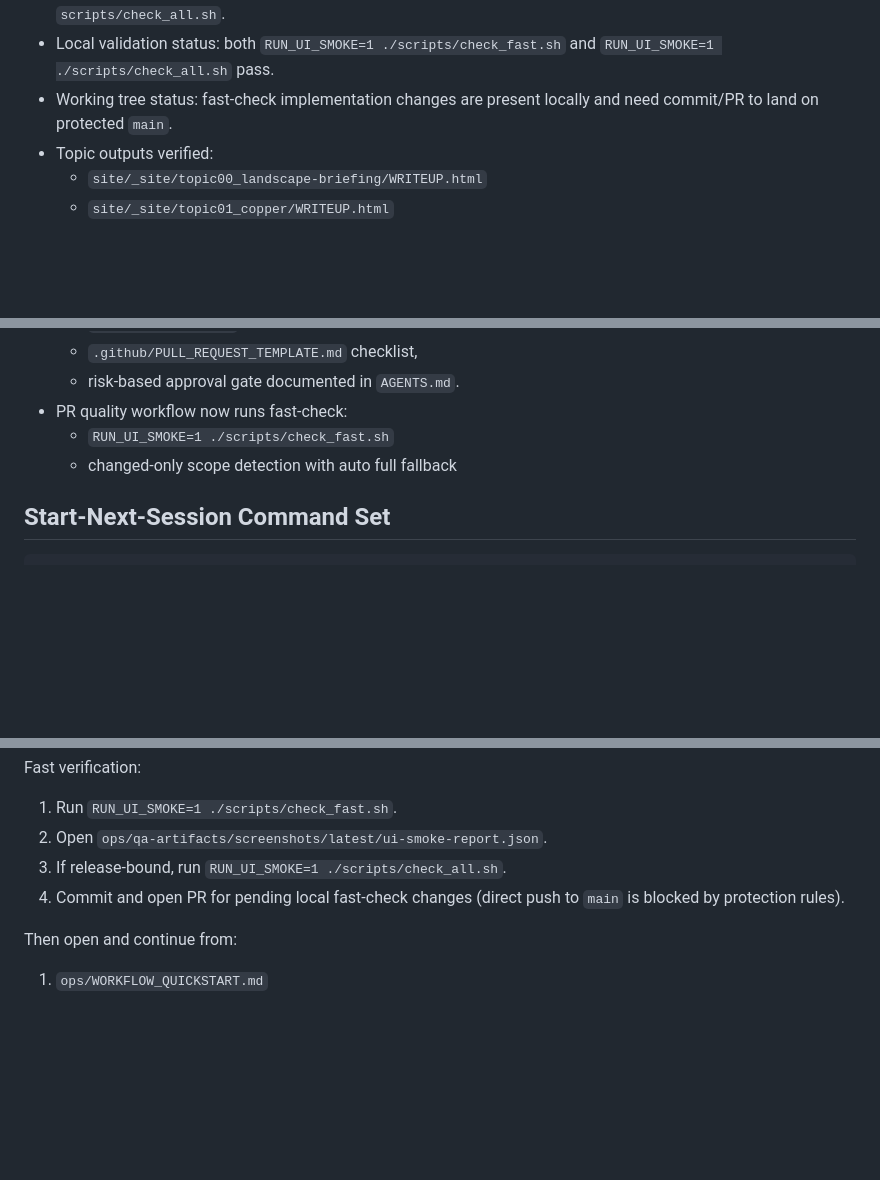
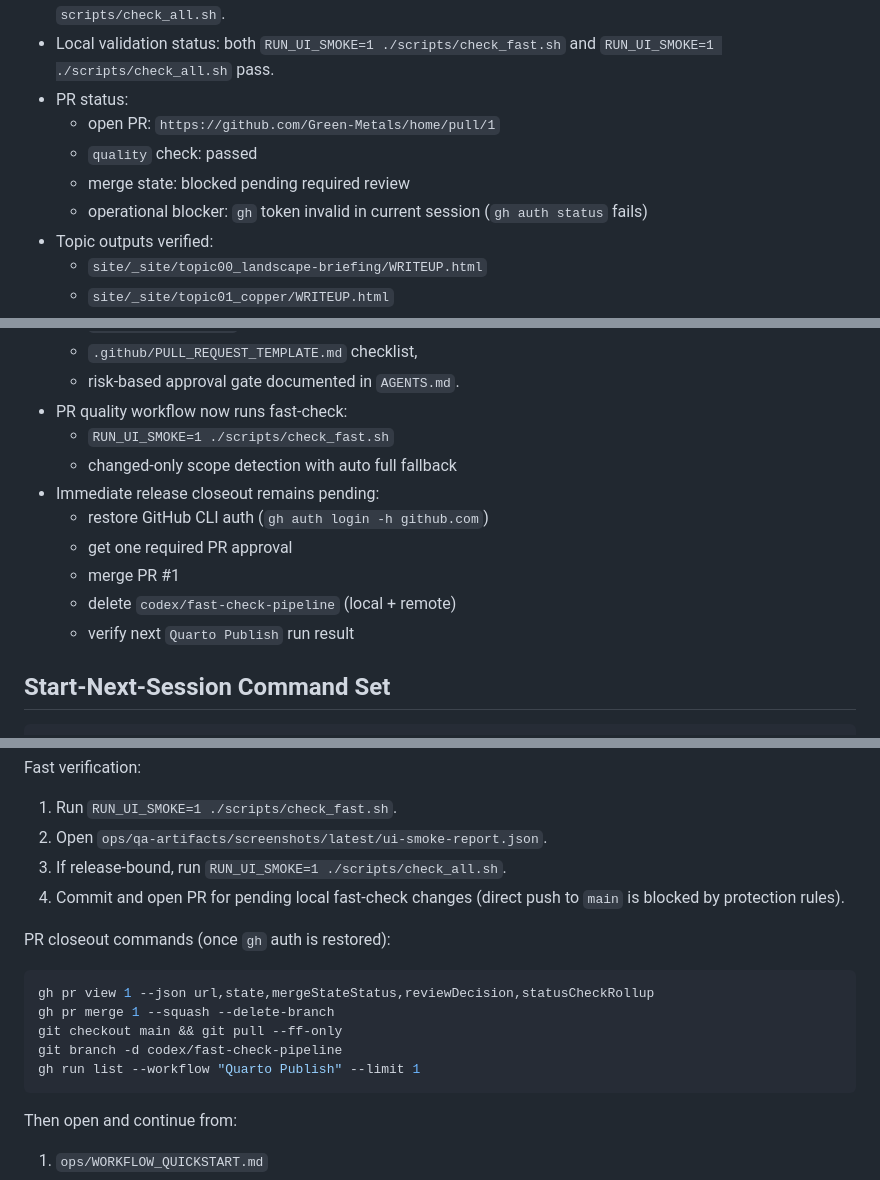
Before and after one commit to Green-Metals/home, a Markdown page: ops/SESSION_HANDOFF.md, 3 parts joined by grey strips. Rendered like a GitHub page; blank space fills up the shorter version.

````diff
--- a/ops/SESSION_HANDOFF.md
+++ b/ops/SESSION_HANDOFF.md
@@ -16,7 +16,11 @@ Updated: 2026-02-14 19:21 AEDT
 - Branch protection status: `main` now requires `quality` status check + 1 approval + CODEOWNER review.
 - Fast-check lane status: `scripts/check_fast.sh` is the PR-speed gate; strict gate remains `scripts/check_all.sh`.
 - Local validation status: both `RUN_UI_SMOKE=1 ./scripts/check_fast.sh` and `RUN_UI_SMOKE=1 ./scripts/check_all.sh` pass.
-- Working tree status: fast-check implementation changes are present locally and need commit/PR to land on protected `main`.
+- PR status:
+  - open PR: `https://github.com/Green-Metals/home/pull/1`
+  - `quality` check: passed
+  - merge state: blocked pending required review
+  - operational blocker: `gh` token invalid in current session (`gh auth status` fails)
 - Topic outputs verified:
   - `site/_site/topic00_landscape-briefing/WRITEUP.html`
   - `site/_site/topic01_copper/WRITEUP.html`
@@ -62,6 +66,12 @@ Artifacts:
 - PR quality workflow now runs fast-check:
   - `RUN_UI_SMOKE=1 ./scripts/check_fast.sh`
   - changed-only scope detection with auto full fallback
+- Immediate release closeout remains pending:
+  - restore GitHub CLI auth (`gh auth login -h github.com`)
+  - get one required PR approval
+  - merge PR #1
+  - delete `codex/fast-check-pipeline` (local + remote)
+  - verify next `Quarto Publish` run result
 
 ## Start-Next-Session Command Set
 
@@ -82,6 +92,16 @@ Fast verification:
 3. If release-bound, run `RUN_UI_SMOKE=1 ./scripts/check_all.sh`.
 4. Commit and open PR for pending local fast-check changes (direct push to `main` is blocked by protection rules).
 
+PR closeout commands (once `gh` auth is restored):
+
+```bash
+gh pr view 1 --json url,state,mergeStateStatus,reviewDecision,statusCheckRollup
+gh pr merge 1 --squash --delete-branch
+git checkout main && git pull --ff-only
+git branch -d codex/fast-check-pipeline
+gh run list --workflow "Quarto Publish" --limit 1
+```
+
 Then open and continue from:
 
 1. `ops/WORKFLOW_QUICKSTART.md`
````
Also changed, not shown: other parts of ops/SESSION_HANDOFF.md (+1 -1 lines), ops/PROJECT_TRACKER.md (+3 -0 lines).
